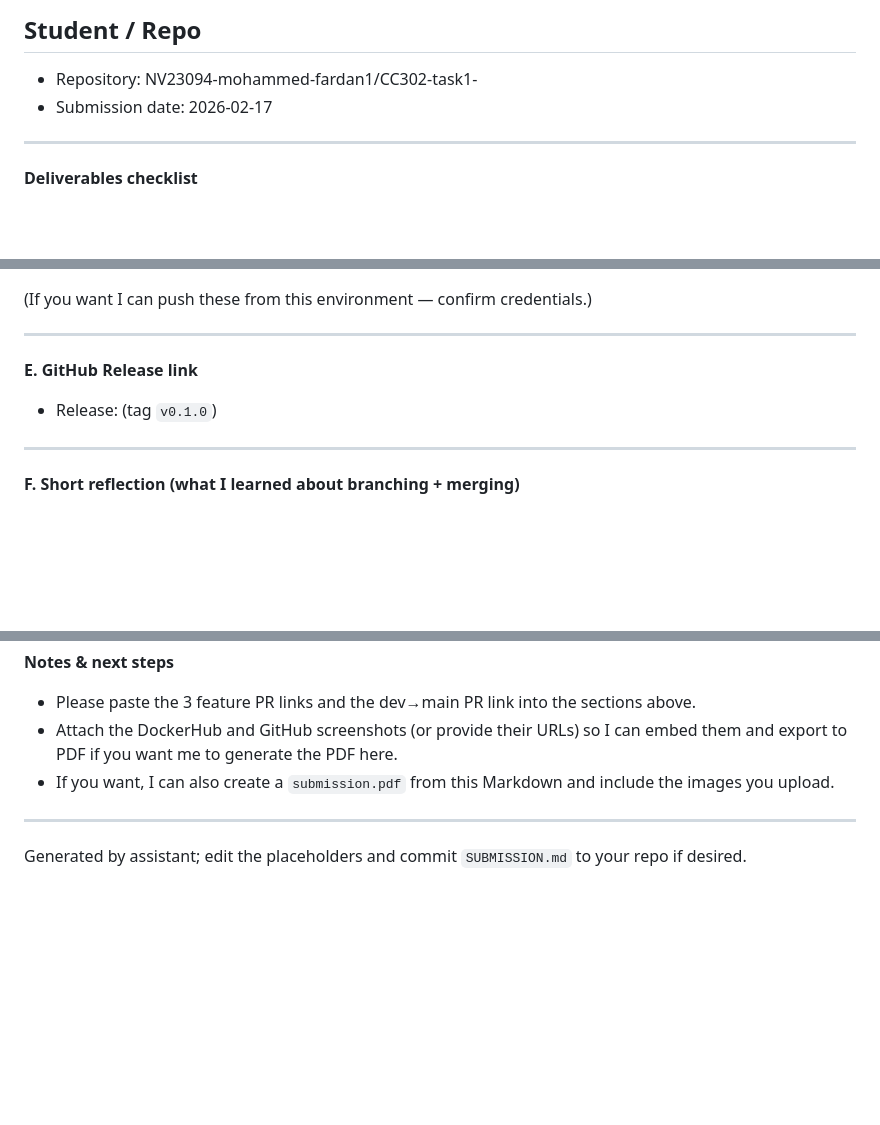
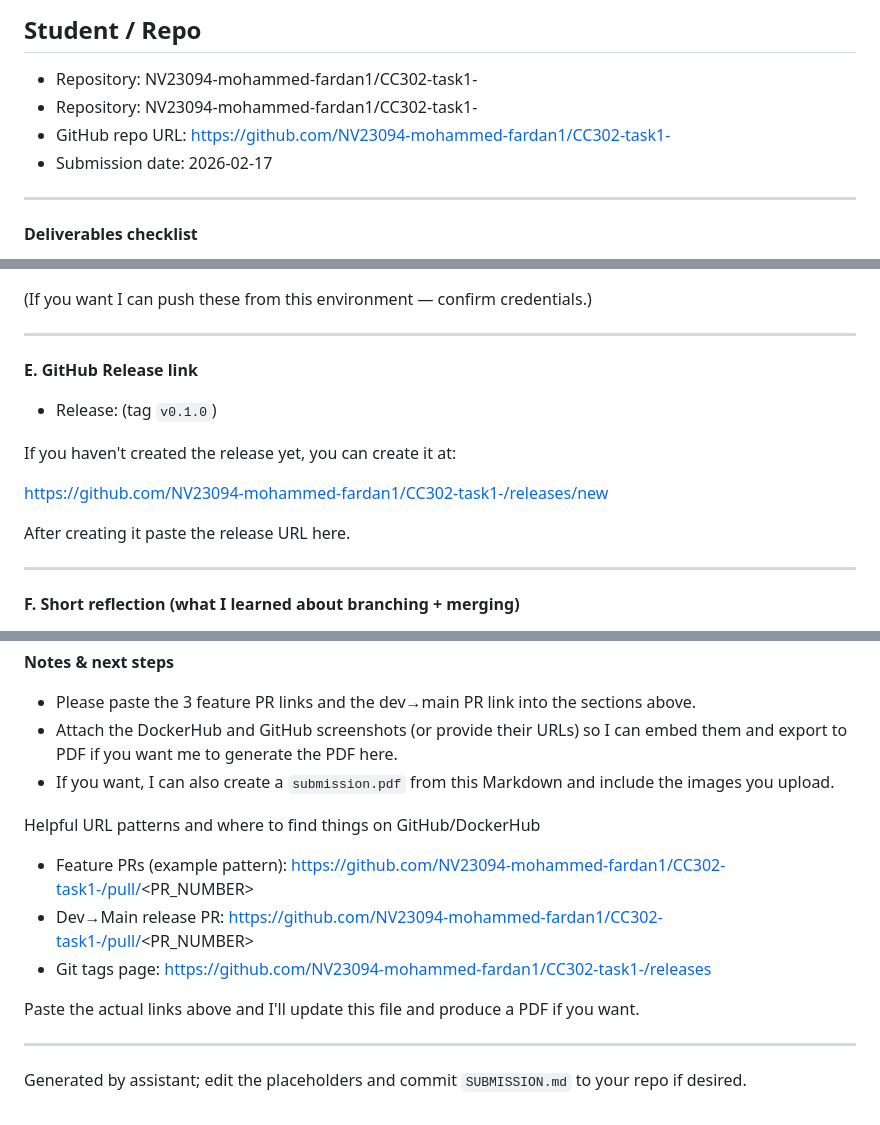
Before and after one commit to NV23094-mohammed-fardan1/CC302-task1-, a Markdown page: SUBMISSION.md, 3 parts joined by grey strips. GitHub-like rendering; blank space fills up the shorter version.

Commit message:
Update SUBMISSION.md with GitHub/DockerHub URLs and instructions

```diff
--- a/SUBMISSION.md
+++ b/SUBMISSION.md
@@ -2,6 +2,8 @@
 
 ## Student / Repo
 - Repository: NV23094-mohammed-fardan1/CC302-task1-
+ - Repository: NV23094-mohammed-fardan1/CC302-task1-
+ - GitHub repo URL: https://github.com/NV23094-mohammed-fardan1/CC302-task1-
 - Submission date: 2026-02-17
 
 ---
@@ -79,6 +85,12 @@ docker push nv23094mohammedfardan/todo-app:latest
 
 - Release: <PASTE GitHub release URL HERE> (tag `v0.1.0`)
 
+If you haven't created the release yet, you can create it at:
+
+https://github.com/NV23094-mohammed-fardan1/CC302-task1-/releases/new
+
+After creating it paste the release URL here.
+
 ---
 
 **F. Short reflection (what I learned about branching + merging)**
@@ -93,6 +105,15 @@ I used a branching workflow with a stable `main`, an integration `dev`, and feat
 - Attach the DockerHub and GitHub screenshots (or provide their URLs) so I can embed them and export to PDF if you want me to generate the PDF here.
 - If you want, I can also create a `submission.pdf` from this Markdown and include the images you upload.
 
+Helpful URL patterns and where to find things on GitHub/DockerHub
+
+- Feature PRs (example pattern):
+  https://github.com/NV23094-mohammed-fardan1/CC302-task1-/pull/<PR_NUMBER>
+- Dev→Main release PR: https://github.com/NV23094-mohammed-fardan1/CC302-task1-/pull/<PR_NUMBER>
+- Git tags page: https://github.com/NV23094-mohammed-fardan1/CC302-task1-/releases
+
+Paste the actual links above and I'll update this file and produce a PDF if you want.
+
 ---
 
 Generated by assistant; edit the placeholders and commit `SUBMISSION.md` to your repo if desired.
```
Also changed, not shown: other parts of SUBMISSION.md (+4 -0 lines).
